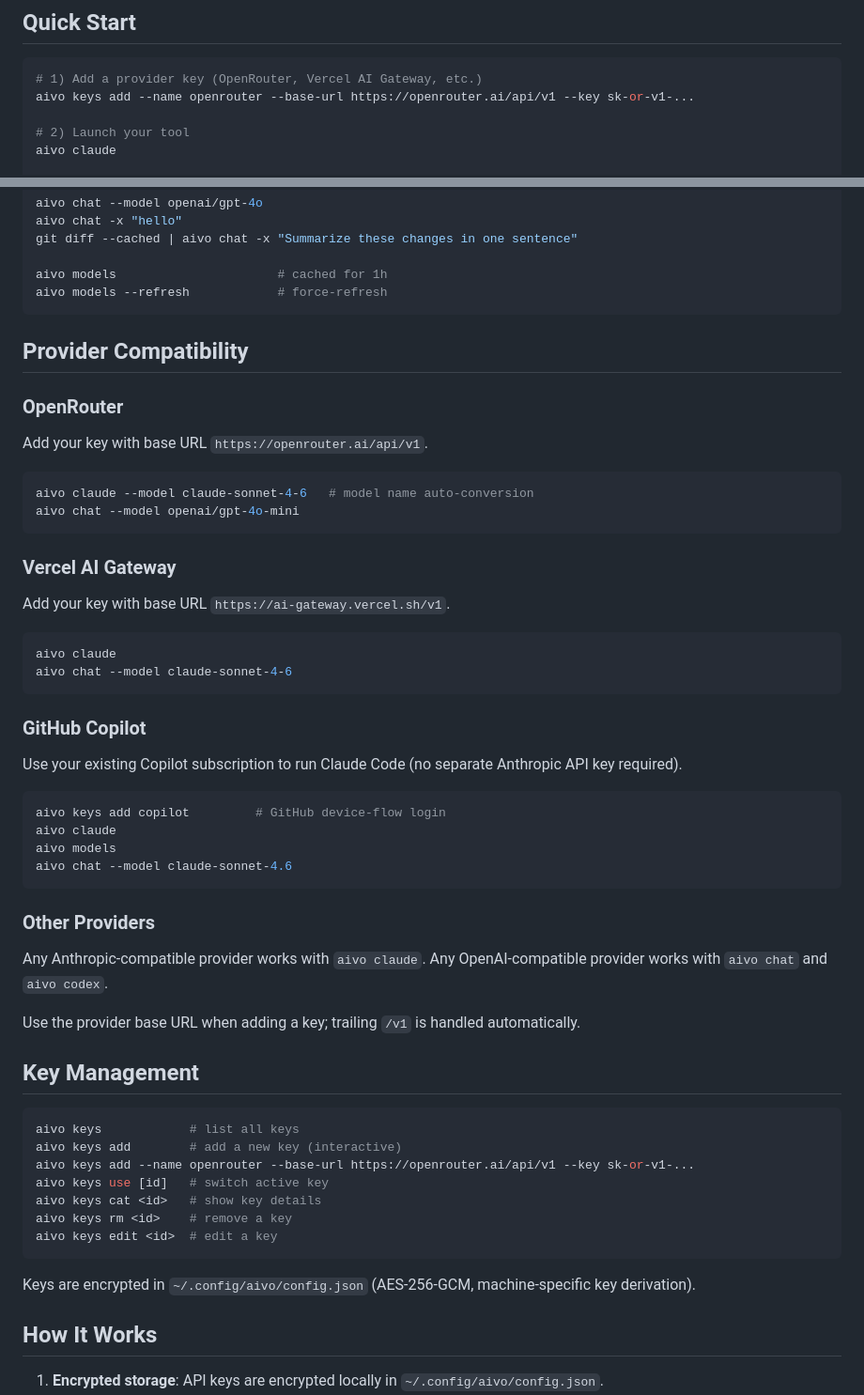
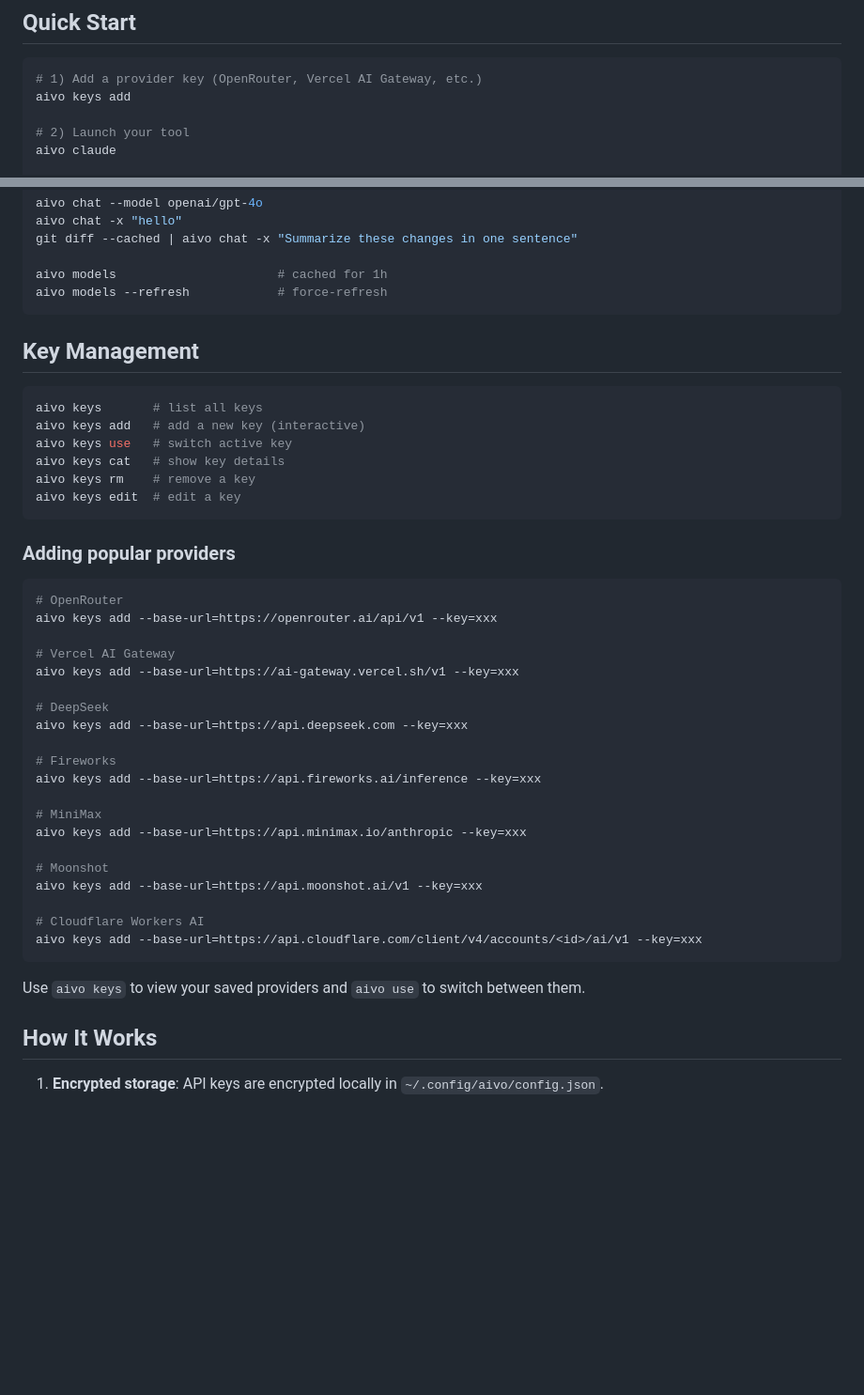
Before and after one commit to lguzzon-scratchbook/aivo, a Markdown page: README.md, 2 parts joined by grey strips. Shown at 94% size. Drawn GitHub-style; blank space fills up the shorter version.

Commit message:
docs: simpilify docs

````diff
--- a/README.md
+++ b/README.md
@@ -20,7 +20,7 @@ Or download a binary from [GitHub Releases](https://github.com/yuanchuan/aivo/re
 
 ```bash
 # 1) Add a provider key (OpenRouter, Vercel AI Gateway, etc.)
-aivo keys add --name openrouter --base-url https://openrouter.ai/api/v1 --key sk-or-v1-...
+aivo keys add
 
 # 2) Launch your tool
 aivo claude
@@ -69,57 +69,44 @@ aivo models                      # cached for 1h
 aivo models --refresh            # force-refresh
 ```
 
-## Provider Compatibility
-
-### OpenRouter
-
-Add your key with base URL `https://openrouter.ai/api/v1`.
-
-```bash
-aivo claude --model claude-sonnet-4-6   # model name auto-conversion
-aivo chat --model openai/gpt-4o-mini
-```
-
-### Vercel AI Gateway
-
-Add your key with base URL `https://ai-gateway.vercel.sh/v1`.
-
-```bash
-aivo claude
-aivo chat --model claude-sonnet-4-6
-```
-
-### GitHub Copilot
-
-Use your existing Copilot subscription to run Claude Code (no separate Anthropic API key required).
-
-```bash
-aivo keys add copilot         # GitHub device-flow login
-aivo claude
-aivo models
-aivo chat --model claude-sonnet-4.6
-```
-
-### Other Providers
-
-Any Anthropic-compatible provider works with `aivo claude`.
-Any OpenAI-compatible provider works with `aivo chat` and `aivo codex`.
-
-Use the provider base URL when adding a key; trailing `/v1` is handled automatically.
 
 ## Key Management
 
 ```bash
-aivo keys            # list all keys
-aivo keys add        # add a new key (interactive)
-aivo keys add --name openrouter --base-url https://openrouter.ai/api/v1 --key sk-or-v1-...
-aivo keys use [id]   # switch active key
-aivo keys cat <id>   # show key details
-aivo keys rm <id>    # remove a key
-aivo keys edit <id>  # edit a key
+aivo keys       # list all keys
+aivo keys add   # add a new key (interactive)
+aivo keys use   # switch active key
+aivo keys cat   # show key details
+aivo keys rm    # remove a key
+aivo keys edit  # edit a key
 ```
 
-Keys are encrypted in `~/.config/aivo/config.json` (AES-256-GCM, machine-specific key derivation).
+### Adding popular providers
+
+```bash
+# OpenRouter
+aivo keys add --base-url=https://openrouter.ai/api/v1 --key=xxx
+
+# Vercel AI Gateway
+aivo keys add --base-url=https://ai-gateway.vercel.sh/v1 --key=xxx
+
+# DeepSeek
+aivo keys add --base-url=https://api.deepseek.com --key=xxx
+
+# Fireworks
+aivo keys add --base-url=https://api.fireworks.ai/inference --key=xxx
+
+# MiniMax
+aivo keys add --base-url=https://api.minimax.io/anthropic --key=xxx
+
+# Moonshot
+aivo keys add --base-url=https://api.moonshot.ai/v1 --key=xxx
+
+# Cloudflare Workers AI
+aivo keys add --base-url=https://api.cloudflare.com/client/v4/accounts/<id>/ai/v1 --key=xxx
+```
+
+Use `aivo keys` to view your saved providers and `aivo use` to switch between them.
 
 ## How It Works
 
````
Also changed, not shown: other parts of README.md (+6 -35 lines).
